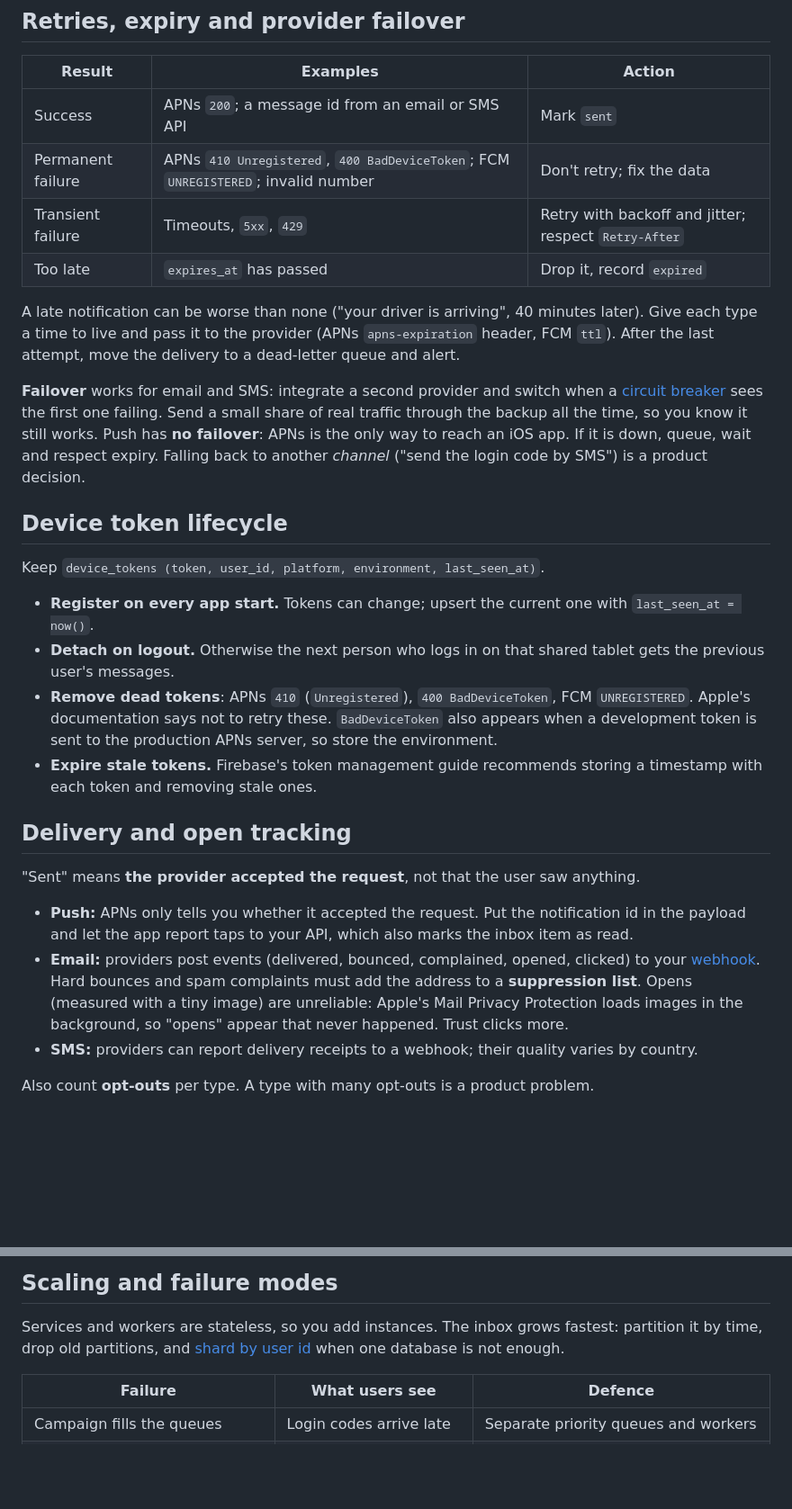
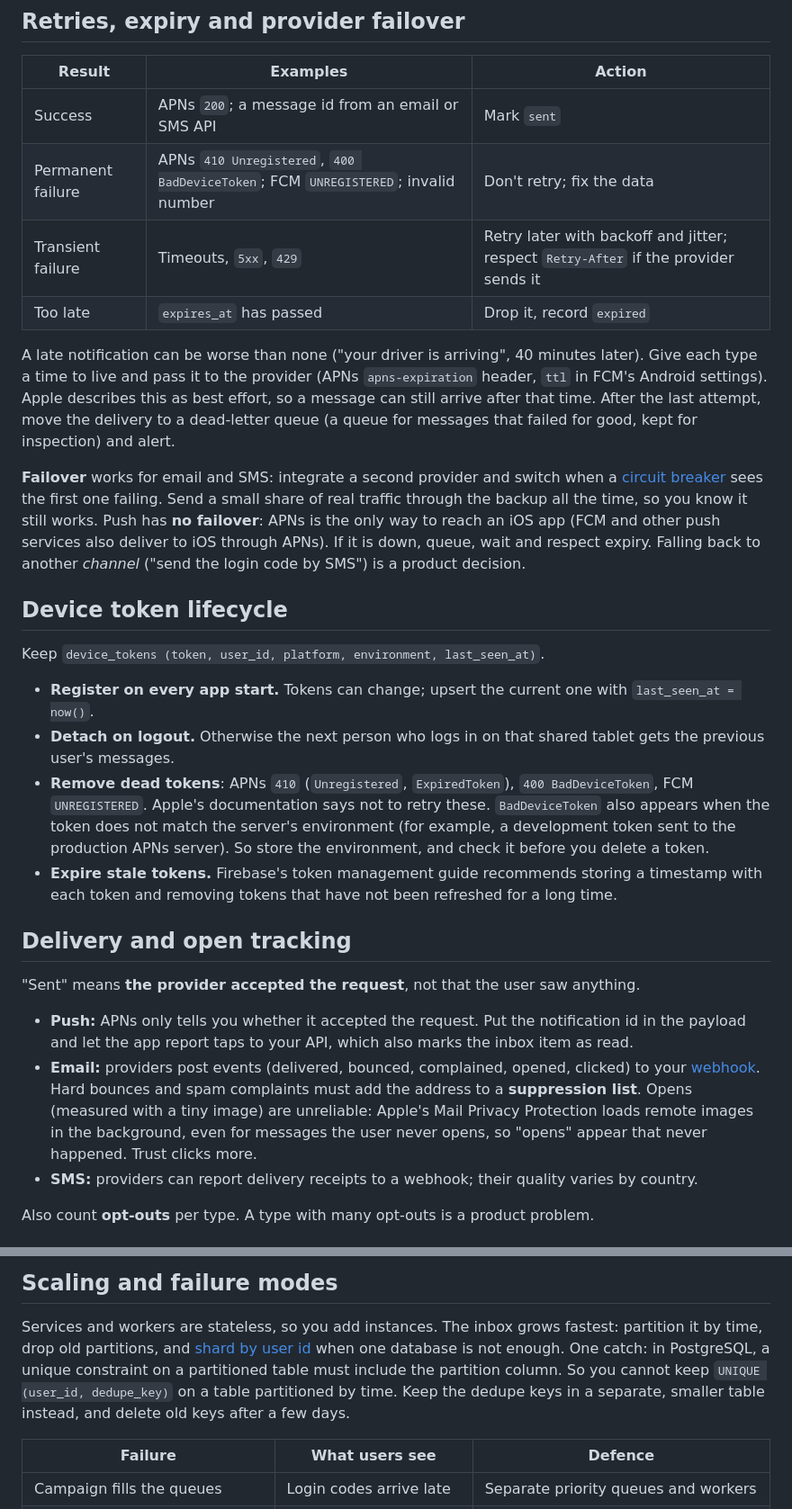
Before and after one commit to testapp00001/system-design-transparent, a Markdown page: content/posts/notification-system-design.md, 2 parts joined by grey strips. Shown at 90% size. Rendered like a GitHub page; blank space fills up the shorter version.

```diff
--- a/content/posts/notification-system-design.md
+++ b/content/posts/notification-system-design.md
@@ -207,18 +218,21 @@ def next_allowed_send(now_utc, tz_name, quiet_start=time(22), quiet_end=time(8))
 |---|---|---|
 | Success | APNs `200`; a message id from an email or SMS API | Mark `sent` |
 | Permanent failure | APNs `410 Unregistered`, `400 BadDeviceToken`; FCM `UNREGISTERED`; invalid number | Don't retry; fix the data |
-| Transient failure | Timeouts, `5xx`, `429` | Retry with backoff and jitter; respect `Retry-After` |
+| Transient failure | Timeouts, `5xx`, `429` | Retry later with backoff and jitter; respect `Retry-After` if the provider sends it |
 | Too late | `expires_at` has passed | Drop it, record `expired` |
 
 A late notification can be worse than none ("your driver is arriving", 40 minutes later). Give each
-type a time to live and pass it to the provider (APNs `apns-expiration` header, FCM `ttl`). After the
-last attempt, move the delivery to a dead-letter queue and alert.
+type a time to live and pass it to the provider (APNs `apns-expiration` header, `ttl` in FCM's
+Android settings). Apple describes this as best effort, so a message can still arrive after that time.
+After the last attempt, move the delivery to a dead-letter queue (a queue for messages that failed
+for good, kept for inspection) and alert.
 
 **Failover** works for email and SMS: integrate a second provider and switch when a
 [circuit breaker](/posts/resilience-patterns) sees the first one failing. Send a small share of real
 traffic through the backup all the time, so you know it still works. Push has **no failover**: APNs
-is the only way to reach an iOS app. If it is down, queue, wait and respect expiry. Falling back to
-another *channel* ("send the login code by SMS") is a product decision.
+is the only way to reach an iOS app (FCM and other push services also deliver to iOS through APNs).
+If it is down, queue, wait and respect expiry. Falling back to another *channel* ("send the login
+code by SMS") is a product decision.
 
 ## Device token lifecycle
 
@@ -228,11 +242,12 @@ Keep `device_tokens (token, user_id, platform, environment, last_seen_at)`.
   `last_seen_at = now()`.
 - **Detach on logout.** Otherwise the next person who logs in on that shared tablet gets the previous
   user's messages.
-- **Remove dead tokens**: APNs `410` (`Unregistered`), `400 BadDeviceToken`, FCM `UNREGISTERED`.
-  Apple's documentation says not to retry these. `BadDeviceToken` also appears when a development token
-  is sent to the production APNs server, so store the environment.
+- **Remove dead tokens**: APNs `410` (`Unregistered`, `ExpiredToken`), `400 BadDeviceToken`, FCM
+  `UNREGISTERED`. Apple's documentation says not to retry these. `BadDeviceToken` also appears when
+  the token does not match the server's environment (for example, a development token sent to the
+  production APNs server). So store the environment, and check it before you delete a token.
 - **Expire stale tokens.** Firebase's token management guide recommends storing a timestamp with each
-  token and removing stale ones.
+  token and removing tokens that have not been refreshed for a long time.
 
 ## Delivery and open tracking
 
@@ -243,7 +258,8 @@ Keep `device_tokens (token, user_id, platform, environment, last_seen_at)`.
 - **Email:** providers post events (delivered, bounced, complained, opened, clicked) to your
   [webhook](/posts/webhooks-reliable-delivery). Hard bounces and spam complaints must add the address
   to a **suppression list**. Opens (measured with a tiny image) are unreliable: Apple's Mail Privacy
-  Protection loads images in the background, so "opens" appear that never happened. Trust clicks more.
+  Protection loads remote images in the background, even for messages the user never opens, so
+  "opens" appear that never happened. Trust clicks more.
 - **SMS:** providers can report delivery receipts to a webhook; their quality varies by country.
 
 Also count **opt-outs** per type. A type with many opt-outs is a product problem.
@@ -275,7 +291,9 @@ client fetches what it missed. If the user is active in the app right now
 
 Services and workers are stateless, so you add instances. The inbox grows fastest: partition it by
 time, drop old partitions, and [shard by user id](/posts/sharding-and-partitioning) when one database
-is not enough.
+is not enough. One catch: in PostgreSQL, a unique constraint on a partitioned table must include the
+partition column. So you cannot keep `UNIQUE (user_id, dedupe_key)` on a table partitioned by
+time. Keep the dedupe keys in a separate, smaller table instead, and delete old keys after a few days.
 
 | Failure | What users see | Defence |
 |---|---|---|
```
Also changed, not shown: other parts of content/posts/notification-system-design.md (+30 -19 lines), content/posts/collaborative-editing-ot-crdt.md (+43 -35 lines).
